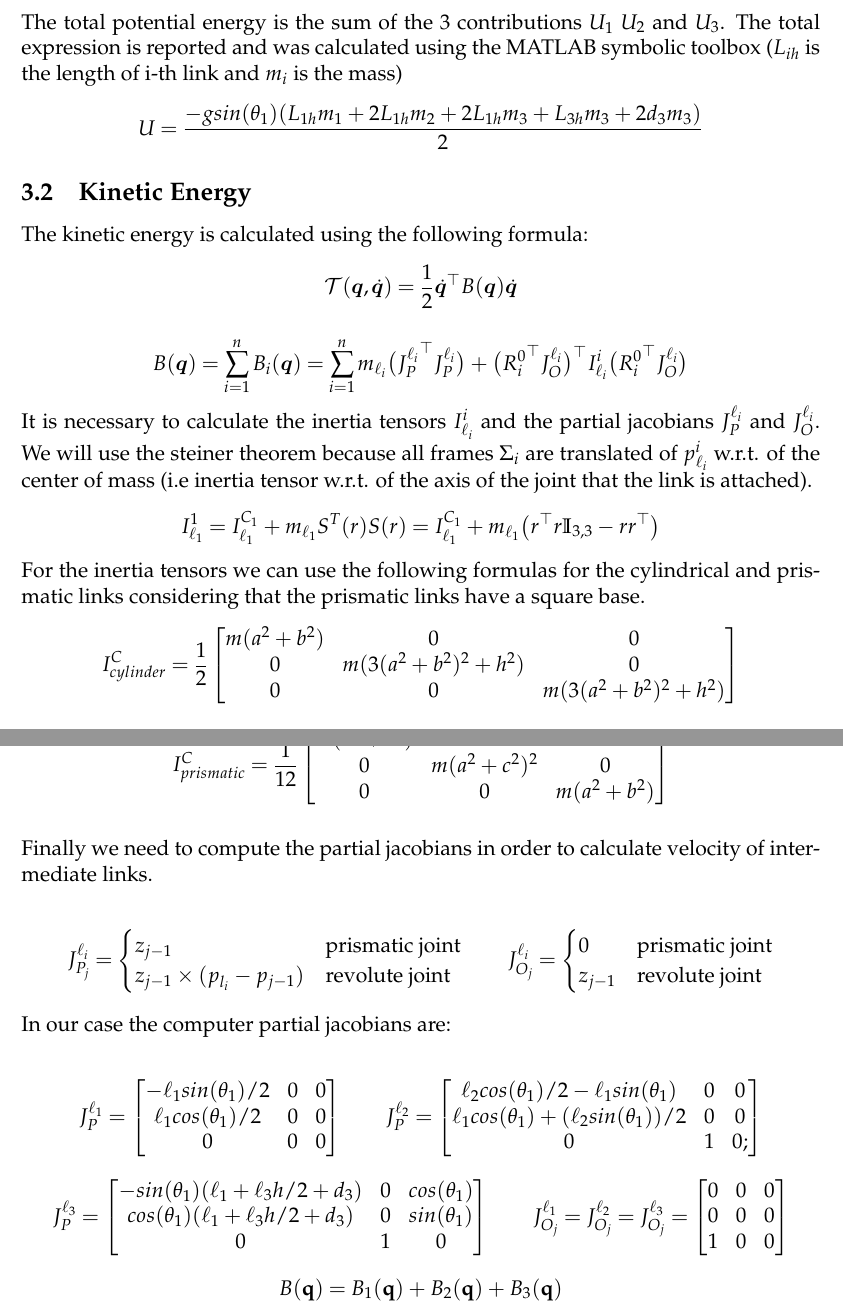
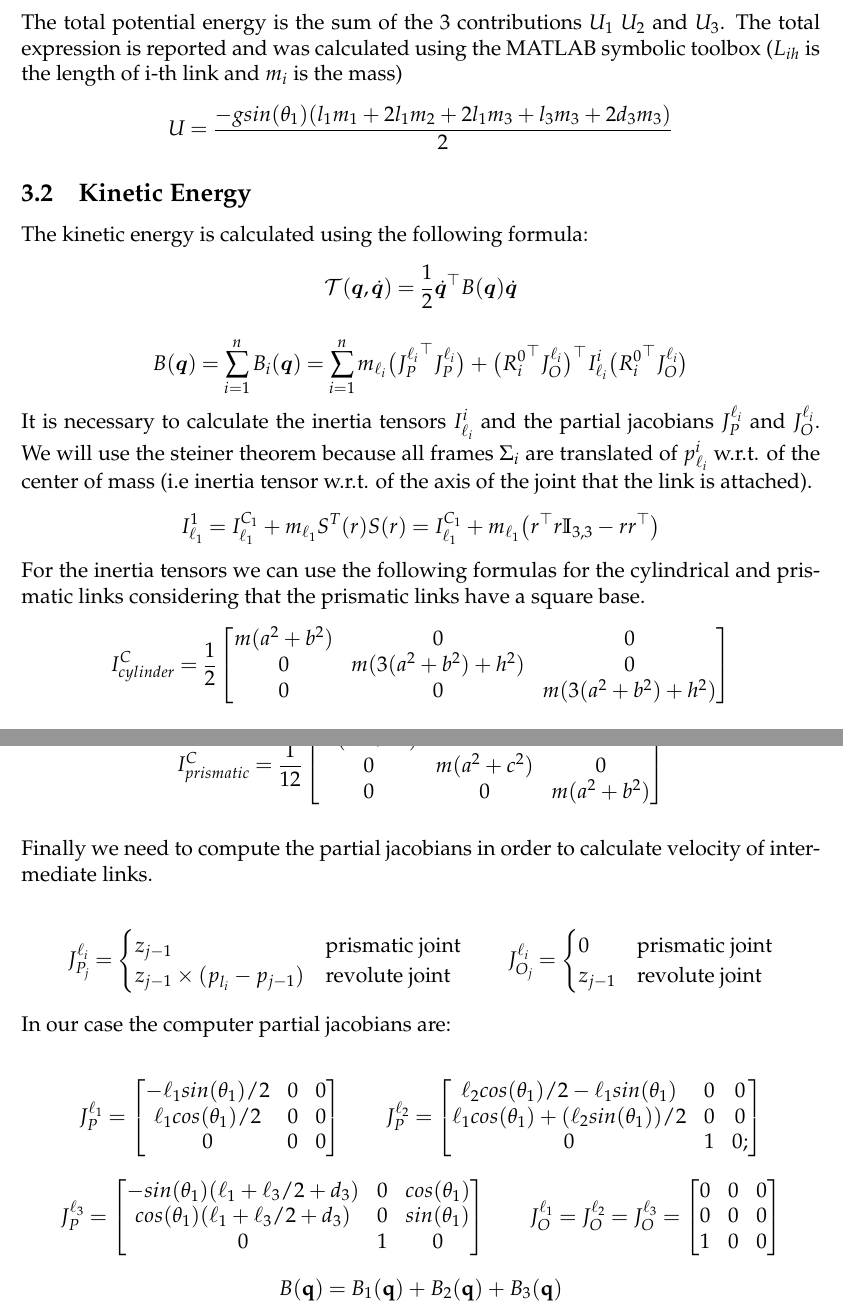
Before and after one commit to fgrotto/acs, a LaTeX document (doc/report.tex): two parts of pages 5 and 6 of 6, joined at a grey line, cut so that both start at the same text. Compiled offline with pdfLaTeX.

```diff
--- a/doc/report.tex
+++ b/doc/report.tex
@@ -288,7 +288,7 @@
 \]
 \noindent The total potential energy is the sum of the 3 contributions $U_1$ $U_2$ and $U_3$. The total expression is reported and was calculated using the MATLAB symbolic toolbox ($L_{ih}$ is the length of i-th link and $m_i$ is the mass)
 \[
-    U = \frac{-gsin(\theta_1)(L_{1h}m_1 + 2L_{1h}m_2 + 2L_{1h}m_3 + L_{3h}m_3 + 2d_3m_3)}{2}
+    U = \frac{-gsin(\theta_1)(l_{1}m_1 + 2l_{1}m_2 + 2l_{1}m_3 + l_{3}m_3 + 2d_3m_3)}{2}
 \]
 
 \subsection{Kinetic Energy}
@@ -312,15 +312,15 @@
 \[
     I^C_{cylinder} = \frac{1}{2}\begin{bmatrix}
         m(a^2+b^2) & 0 &0 \\
-        0 &m(3(a^2+b^2)^2+h^2)& 0 \\
-        0& 0& m(3(a^2+b^2)^2+h^2)
+        0 &m(3(a^2+b^2)+h^2)& 0 \\
+        0& 0& m(3(a^2+b^2)+h^2)
     \end{bmatrix}
 \]
 
 \[
     I^C_{prismatic} = \frac{1}{12}\begin{bmatrix}
         m(b^2+c^2) & 0 &0 \\
-        0 &m(a^2+c^2)^2& 0 \\
+        0 &m(a^2+c^2)& 0 \\
         0& 0& m(a^2+b^2)
     \end{bmatrix}
 \]
@@ -357,12 +357,12 @@
 \]
 \[
     J^{\l_3}_{P} = \begin{bmatrix}
-        -sin(\theta_1)(\l_1 + \l_3h/2 + d_3) &0 & cos(\theta_1)\\
- cos(\theta_1)(\l_1 + \l_3h/2 + d_3) &0 &sin(\theta_1)\\
+        -sin(\theta_1)(\l_1 + \l_3/2 + d_3) &0 & cos(\theta_1)\\
+ cos(\theta_1)(\l_1 + \l_3/2 + d_3) &0 &sin(\theta_1)\\
                           0 &1 &      0
     \end{bmatrix}
     \qquad
-    J^{\l_1}_{O_j} = J^{\l_2}_{O_j} = J^{\l_3}_{O_j} =\begin{bmatrix}
+    J^{\l_1}_{O} = J^{\l_2}_{O} = J^{\l_3}_{O} =\begin{bmatrix}
         0 &0 &0\\ 0& 0 &0\\ 1& 0& 0
     \end{bmatrix}
 \]
```
Also changed, not shown: doc/report.pdf, doc/report.tex (8 more changed lines), 2 other files.
